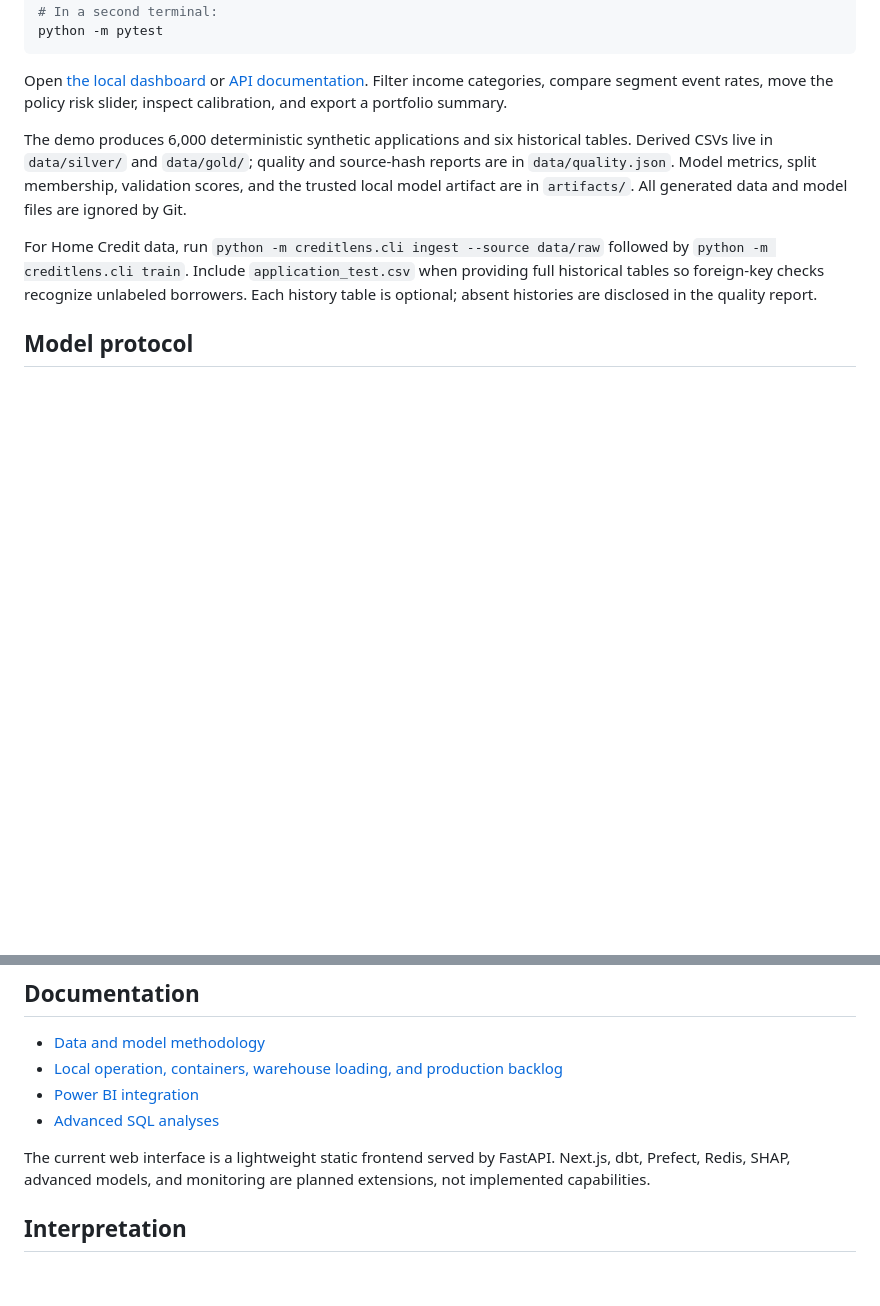
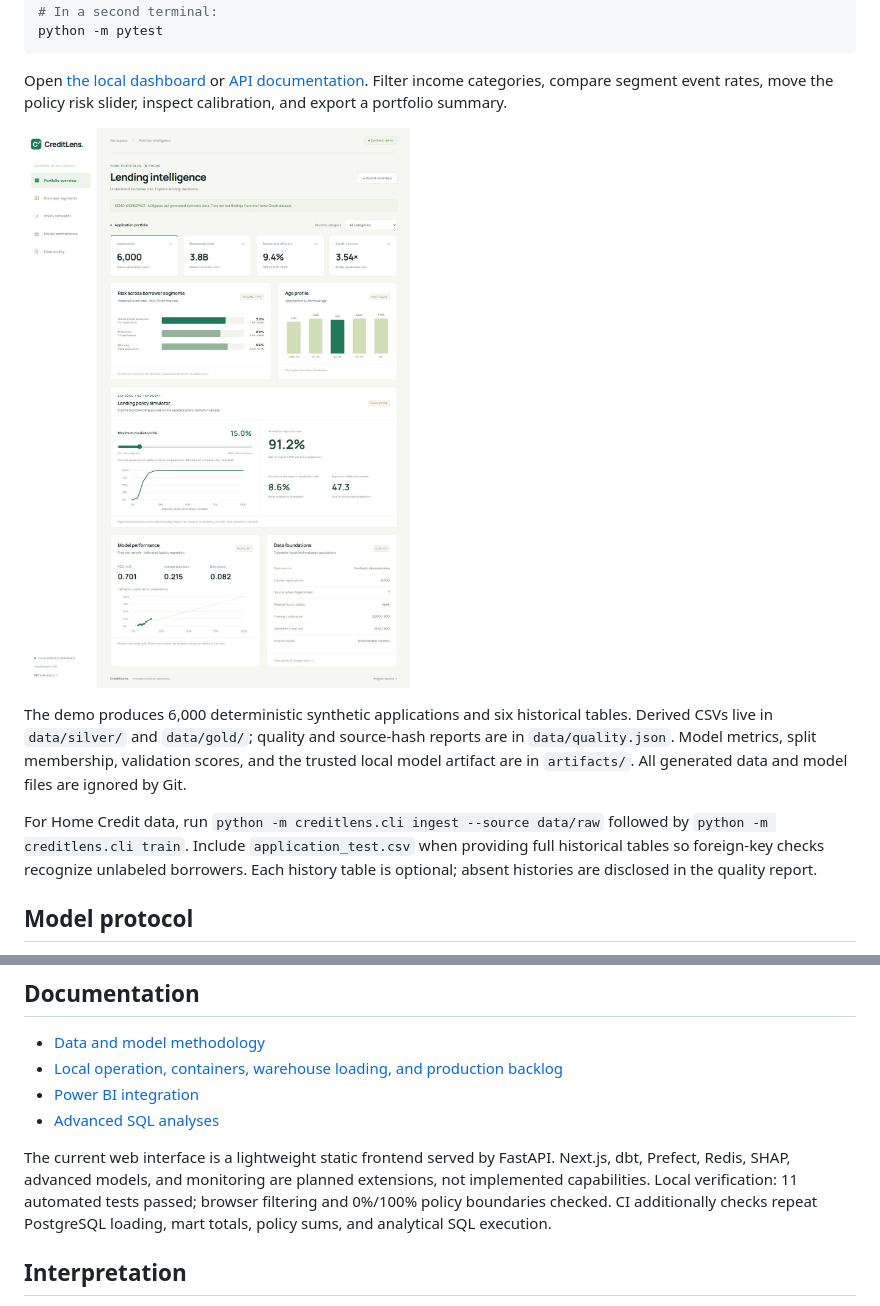
Before and after one commit to jayyy255/creditlens, a Markdown page: README.md, 2 parts joined by grey strips. Rendered like a GitHub page; pictures changed too: docs/dashboard-preview.png (added); blank space fills up the shorter version.

Commit message:
test: verify PostgreSQL analytics in CI and document dashboard preview

````diff
--- a/README.md
+++ b/README.md
@@ -22,6 +24,8 @@ python -m pytest
 ```
 
 Open [the local dashboard](http://127.0.0.1:8000) or [API documentation](http://127.0.0.1:8000/docs). Filter income categories, compare segment event rates, move the policy risk slider, inspect calibration, and export a portfolio summary.
+
+![CreditLens dashboard using synthetic demonstration data](docs/dashboard-preview.png)
 
 The demo produces 6,000 deterministic synthetic applications and six historical tables. Derived CSVs live in `data/silver/` and `data/gold/`; quality and source-hash reports are in `data/quality.json`. Model metrics, split membership, validation scores, and the trusted local model artifact are in `artifacts/`. All generated data and model files are ignored by Git.
 
@@ -52,7 +56,7 @@ CSV sources → Bronze / Silver / Gold pipeline → analytical warehouse → sta
 - [Power BI integration](docs/power-bi.md)
 - [Advanced SQL analyses](warehouse/analyses.sql)
 
-The current web interface is a lightweight static frontend served by FastAPI. Next.js, dbt, Prefect, Redis, SHAP, advanced models, and monitoring are planned extensions, not implemented capabilities.
+The current web interface is a lightweight static frontend served by FastAPI. Next.js, dbt, Prefect, Redis, SHAP, advanced models, and monitoring are planned extensions, not implemented capabilities. Local verification: 11 automated tests passed; browser filtering and 0%/100% policy boundaries checked. CI additionally checks repeat PostgreSQL loading, mart totals, policy sums, and analytical SQL execution.
 
 ## Interpretation
 
````
Also changed, not shown: other parts of README.md (+2 -0 lines), docs/operations.md (+1 -1 lines), 2 other files.
